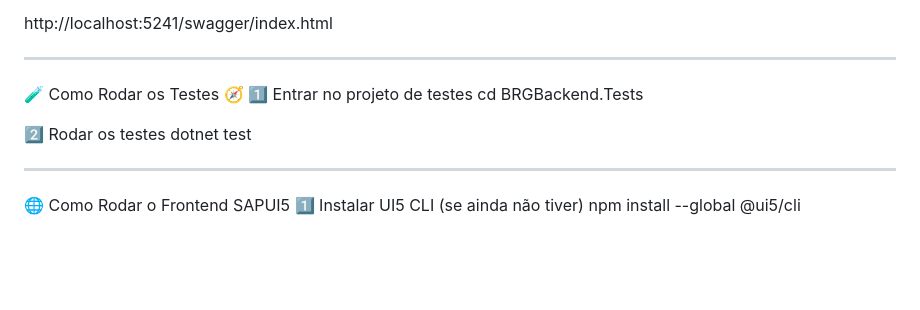
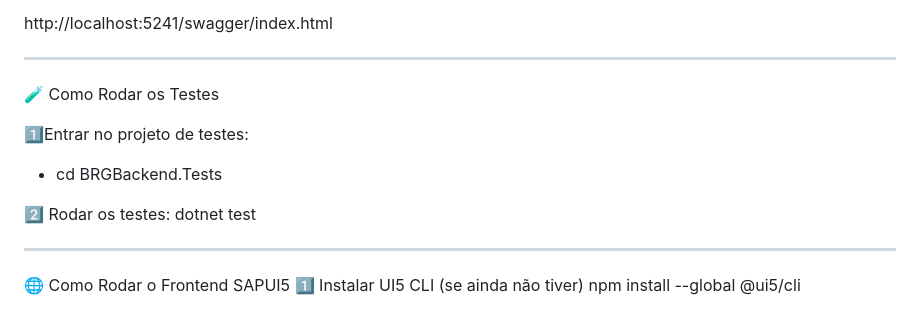
Before and after one commit to guilhermetborges/BR_Gaap-teste, a Markdown page: README.md, the part around the change. Drawn GitHub-style; blank space fills up the shorter version.

Commit message:
Update test instructions in README.md
Fix formatting and clarify test instructions in README

```diff
--- a/README.md
+++ b/README.md
@@ -61,10 +61,13 @@ Acesse a documentação da API em:
 ---------------------------------------------
 
 🧪 Como Rodar os Testes
-🧭 1️⃣ Entrar no projeto de testes
-cd BRGBackend.Tests
 
-2️⃣ Rodar os testes
+
+1️⃣Entrar no projeto de testes:
+- cd BRGBackend.Tests
+
+
+2️⃣ Rodar os testes:
 dotnet test
 
 
```
